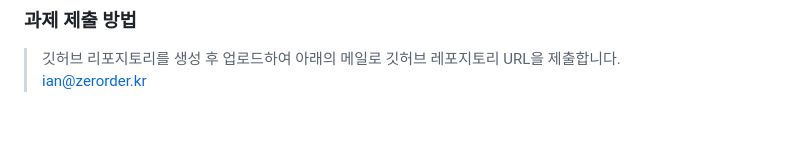
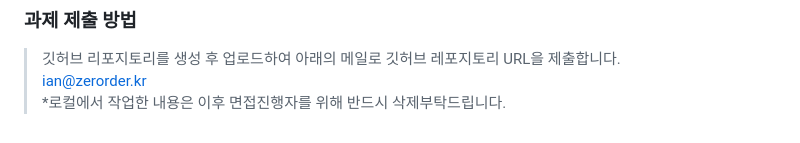
Before and after one commit to iankim-zerorder/frontend-test, a Markdown page: readme.md, the part around the change. Drawn GitHub-style.

```diff
--- a/readme.md
+++ b/readme.md
@@ -56,3 +56,5 @@
 > 깃허브 리포지토리를 생성 후 업로드하여 아래의 메일로 깃허브 레포지토리 URL을 제출합니다.
 > <br/>
 > ian@zerorder.kr
+> <br/>
+> *로컬에서 작업한 내용은 이후 면접진행자를 위해 반드시 삭제부탁드립니다.
```
